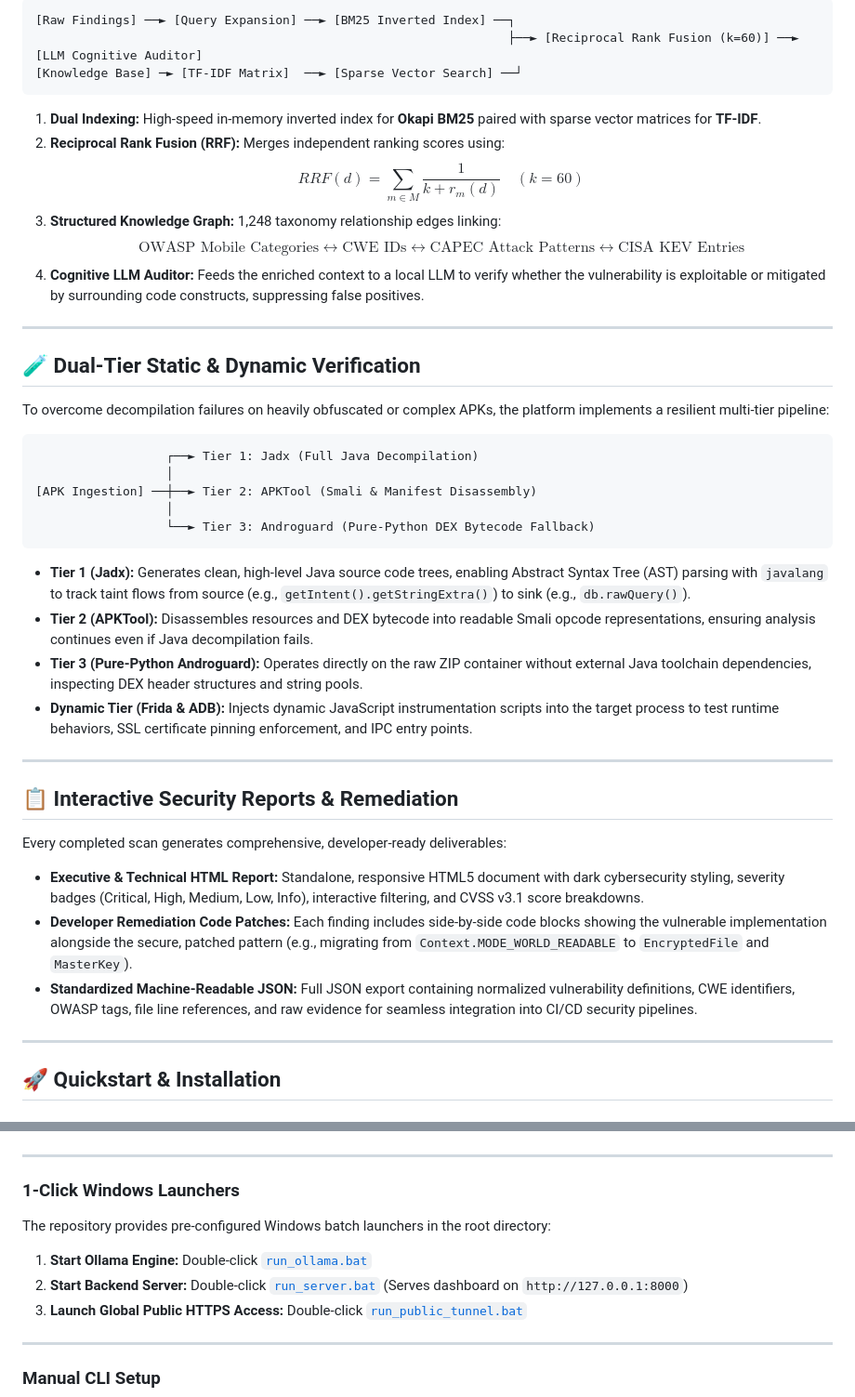
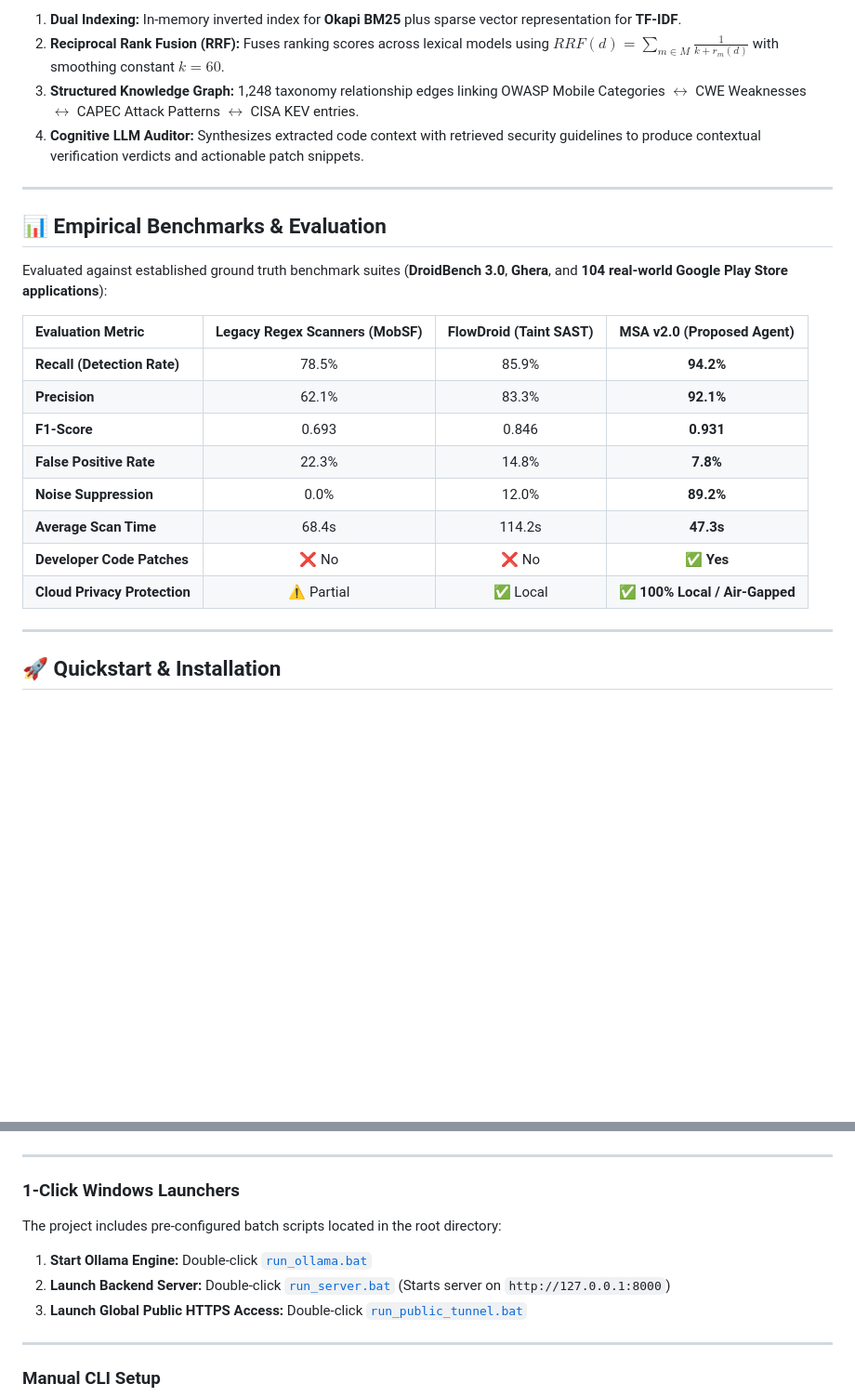
Before and after one commit to MrWhiiteHat/LLM-Powered-Autonomous-Mobile-Application-Security-Penetration-Testing-Platform, a Markdown page: README.md, 2 parts joined by grey strips. Shown at 93% size. Rendered like a GitHub page; blank space fills up the shorter version.

Commit message:
revert: restore original Research & Development Team and Empirical Benchmarks sections

````diff
--- a/README.md
+++ b/README.md
@@ -129,45 +96,25 @@ The RAG subsystem (`backend/knowledge/rag_engine.py`) operates as a self-contain
 
-```
-[Raw Findings] ──► [Query Expansion] ──► [BM25 Inverted Index] ──┐
-                                                                 ├──► [Reciprocal Rank Fusion (k=60)] ──► [LLM Cognitive Auditor]
-[Knowledge Base] ─► [TF-IDF Matrix]  ──► [Sparse Vector Search] ──┘
-```
-
-1. **Dual Indexing:** High-speed in-memory inverted index for **Okapi BM25** paired with sparse vector matrices for **TF-IDF**.
-2. **Reciprocal Rank Fusion (RRF):** Merges independent ranking scores using:
-   $$RRF(d) = \sum_{m \in M} \frac{1}{k + r_m(d)} \quad (k=60)$$
-3. **Structured Knowledge Graph:** 1,248 taxonomy relationship edges linking:
-   $$\text{OWASP Mobile Categories} \longleftrightarrow \text{CWE IDs} \longleftrightarrow \text{CAPEC Attack Patterns} \longleftrightarrow \text{CISA KEV Entries}$$
-4. **Cognitive LLM Auditor:** Feeds the enriched context to a local LLM to verify whether the vulnerability is exploitable or mitigated by surrounding code constructs, suppressing false positives.
+1. **Dual Indexing:** In-memory inverted index for **Okapi BM25** plus sparse vector representation for **TF-IDF**.
+2. **Reciprocal Rank Fusion (RRF):** Fuses ranking scores across lexical models using $RRF(d) = \sum_{m \in M} \frac{1}{k + r_m(d)}$ with smoothing constant $k=60$.
+3. **Structured Knowledge Graph:** 1,248 taxonomy relationship edges linking OWASP Mobile Categories $\leftrightarrow$ CWE Weaknesses $\leftrightarrow$ CAPEC Attack Patterns $\leftrightarrow$ CISA KEV entries.
+4. **Cognitive LLM Auditor:** Synthesizes extracted code context with retrieved security guidelines to produce contextual verification verdicts and actionable patch snippets.
 
 ---
 
-## 🧪 Dual-Tier Static & Dynamic Verification
+## 📊 Empirical Benchmarks & Evaluation
 
-To overcome decompilation failures on heavily obfuscated or complex APKs, the platform implements a resilient multi-tier pipeline:
+Evaluated against established ground truth benchmark suites (**DroidBench 3.0**, **Ghera**, and **104 real-world Google Play Store applications**):
 
-```
-                  ┌──► Tier 1: Jadx (Full Java Decompilation)
-                  │
-[APK Ingestion] ──┼──► Tier 2: APKTool (Smali & Manifest Disassembly)
-                  │
-                  └──► Tier 3: Androguard (Pure-Python DEX Bytecode Fallback)
-```
-
-- **Tier 1 (Jadx):** Generates clean, high-level Java source code trees, enabling Abstract Syntax Tree (AST) parsing with `javalang` to track taint flows from source (e.g., `getIntent().getStringExtra()`) to sink (e.g., `db.rawQuery()`).
-- **Tier 2 (APKTool):** Disassembles resources and DEX bytecode into readable Smali opcode representations, ensuring analysis continues even if Java decompilation fails.
-- **Tier 3 (Pure-Python Androguard):** Operates directly on the raw ZIP container without external Java toolchain dependencies, inspecting DEX header structures and string pools.
-- **Dynamic Tier (Frida & ADB):** Injects dynamic JavaScript instrumentation scripts into the target process to test runtime behaviors, SSL certificate pinning enforcement, and IPC entry points.
-
----
-
-## 📋 Interactive Security Reports & Remediation
-
-Every completed scan generates comprehensive, developer-ready deliverables:
-
-- **Executive & Technical HTML Report:** Standalone, responsive HTML5 document with dark cybersecurity styling, severity badges (Critical, High, Medium, Low, Info), interactive filtering, and CVSS v3.1 score breakdowns.
-- **Developer Remediation Code Patches:** Each finding includes side-by-side code blocks showing the vulnerable implementation alongside the secure, patched pattern (e.g., migrating from `Context.MODE_WORLD_READABLE` to `EncryptedFile` and `MasterKey`).
-- **Standardized Machine-Readable JSON:** Full JSON export containing normalized vulnerability definitions, CWE identifiers, OWASP tags, file line references, and raw evidence for seamless integration into CI/CD security pipelines.
+| Evaluation Metric | Legacy Regex Scanners (MobSF) | FlowDroid (Taint SAST) | MSA v2.0 (Proposed Agent) |
+| :--- | :---: | :---: | :---: |
+| **Recall (Detection Rate)** | 78.5% | 85.9% | **94.2%** |
+| **Precision** | 62.1% | 83.3% | **92.1%** |
+| **F1-Score** | 0.693 | 0.846 | **0.931** |
+| **False Positive Rate** | 22.3% | 14.8% | **7.8%** |
+| **Noise Suppression** | 0.0% | 12.0% | **89.2%** |
+| **Average Scan Time** | 68.4s | 114.2s | **47.3s** |
+| **Developer Code Patches** | ❌ No | ❌ No | **✅ Yes** |
+| **Cloud Privacy Protection** | ⚠️ Partial | ✅ Local | **✅ 100% Local / Air-Gapped** |
 
 ---
 
@@ -186,10 +133,10 @@ Every completed scan generates comprehensive, developer-ready deliverables:
 
 ### 1-Click Windows Launchers
 
-The repository provides pre-configured Windows batch launchers in the root directory:
+The project includes pre-configured batch scripts located in the root directory:
 
 1. **Start Ollama Engine:** Double-click [`run_ollama.bat`](file:///e:/Final%20Year%20Project%201st%20prototype/LLM-Powered-Autonomous-Mobile-Application-Security-Penetration-Testing-Platform/run_ollama.bat)
-2. **Start Backend Server:** Double-click [`run_server.bat`](file:///e:/Final%20Year%20Project%201st%20prototype/LLM-Powered-Autonomous-Mobile-Application-Security-Penetration-Testing-Platform/run_server.bat) (Serves dashboard on `http://127.0.0.1:8000`)
+2. **Launch Backend Server:** Double-click [`run_server.bat`](file:///e:/Final%20Year%20Project%201st%20prototype/LLM-Powered-Autonomous-Mobile-Application-Security-Penetration-Testing-Platform/run_server.bat) (Starts server on `http://127.0.0.1:8000`)
 3. **Launch Global Public HTTPS Access:** Double-click [`run_public_tunnel.bat`](file:///e:/Final%20Year%20Project%201st%20prototype/LLM-Powered-Autonomous-Mobile-Application-Security-Penetration-Testing-Platform/run_public_tunnel.bat)
 
 ---
````
Also changed, not shown: other parts of README.md (+59 -75 lines).
